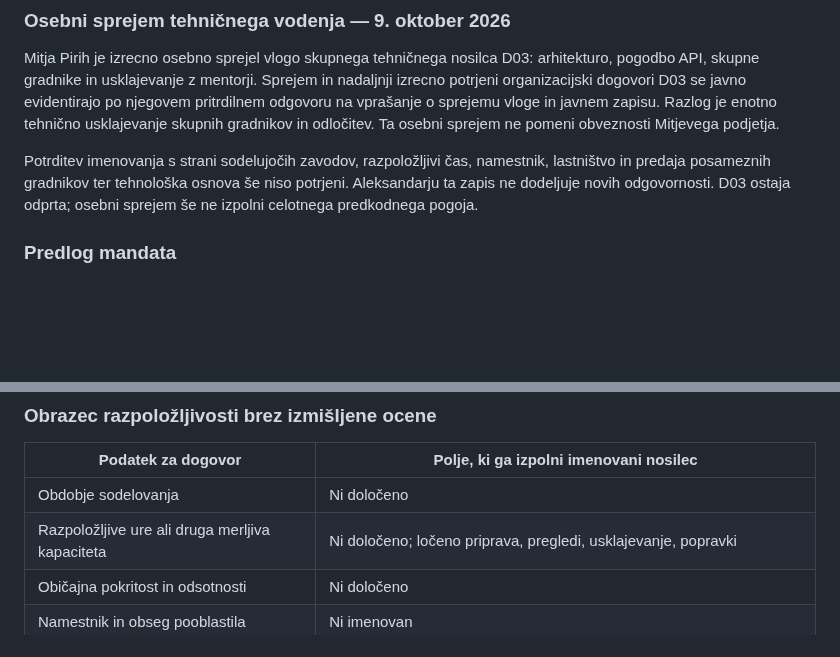
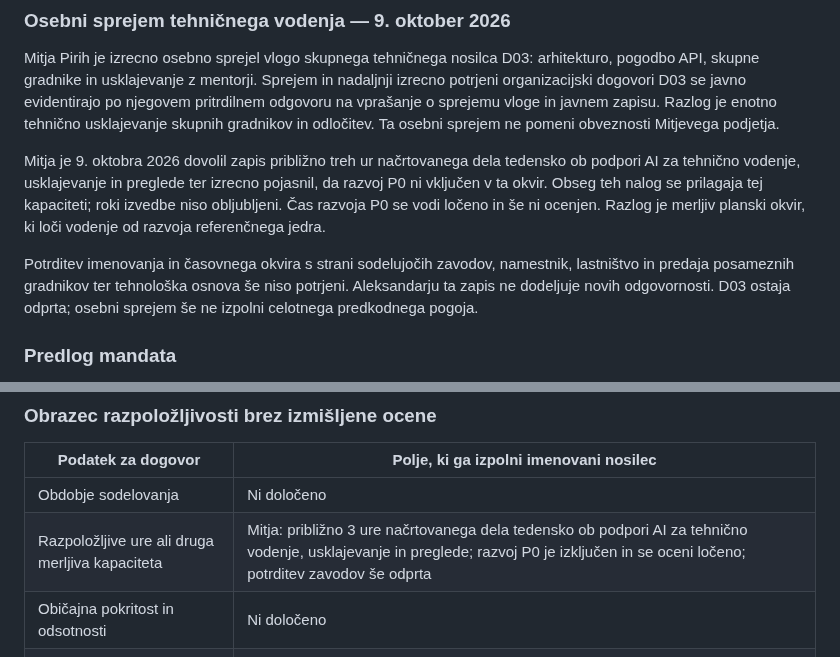
Before and after one commit to odprta-sola/solska-platforma, a Markdown page: docs/projekt/priprava-odlocitev-D03-D09-D12-D14.md, 2 parts joined by grey strips. Drawn GitHub-style; blank space fills up the shorter version.

Commit message:
docs: opredeli triurni okvir D03 brez razvoja P0

```diff
--- a/docs/projekt/priprava-odlocitev-D03-D09-D12-D14.md
+++ b/docs/projekt/priprava-odlocitev-D03-D09-D12-D14.md
@@ -125,7 +125,9 @@ Odziv pomeni odgovor in načrt, ne obljubljenega popravka v tem času. Čas odpr
 
 Mitja Pirih je izrecno osebno sprejel vlogo skupnega tehničnega nosilca D03: arhitekturo, pogodbo API, skupne gradnike in usklajevanje z mentorji. Sprejem in nadaljnji izrecno potrjeni organizacijski dogovori D03 se javno evidentirajo po njegovem pritrdilnem odgovoru na vprašanje o sprejemu vloge in javnem zapisu. Razlog je enotno tehnično usklajevanje skupnih gradnikov in odločitev. Ta osebni sprejem ne pomeni obveznosti Mitjevega podjetja.
 
-Potrditev imenovanja s strani sodelujočih zavodov, razpoložljivi čas, namestnik, lastništvo in predaja posameznih gradnikov ter tehnološka osnova še niso potrjeni. Aleksandarju ta zapis ne dodeljuje novih odgovornosti. D03 ostaja odprta; osebni sprejem še ne izpolni celotnega predkodnega pogoja.
+Mitja je 9. oktobra 2026 dovolil zapis približno treh ur načrtovanega dela tedensko ob podpori AI za tehnično vodenje, usklajevanje in preglede ter izrecno pojasnil, da razvoj P0 ni vključen v ta okvir. Obseg teh nalog se prilagaja tej kapaciteti; roki izvedbe niso obljubljeni. Čas razvoja P0 se vodi ločeno in še ni ocenjen. Razlog je merljiv planski okvir, ki loči vodenje od razvoja referenčnega jedra.
+
+Potrditev imenovanja in časovnega okvira s strani sodelujočih zavodov, namestnik, lastništvo in predaja posameznih gradnikov ter tehnološka osnova še niso potrjeni. Aleksandarju ta zapis ne dodeljuje novih odgovornosti. D03 ostaja odprta; osebni sprejem še ne izpolni celotnega predkodnega pogoja.
 
 ### Predlog mandata
 
@@ -149,7 +151,7 @@ Za vsak gradnik se v dogovoru vpiše dejanski nosilec, namestnik, obseg vzdržev
 | Podatek za dogovor | Polje, ki ga izpolni imenovani nosilec |
 | --- | --- |
 | Obdobje sodelovanja | Ni določeno |
-| Razpoložljive ure ali druga merljiva kapaciteta | Ni določeno; ločeno priprava, pregledi, usklajevanje, popravki |
+| Razpoložljive ure ali druga merljiva kapaciteta | Mitja: približno 3 ure načrtovanega dela tedensko ob podpori AI za tehnično vodenje, usklajevanje in preglede; razvoj P0 je izključen in se oceni ločeno; potrditev zavodov še odprta |
 | Običajna pokritost in odsotnosti | Ni določeno |
 | Namestnik in obseg pooblastila | Ni imenovan |
 | Izdelki T in pričakovano trajanje po izdelkih | Ocena po potrditvi tehnologije in pregleda; brez obljubljenega datuma |
```
